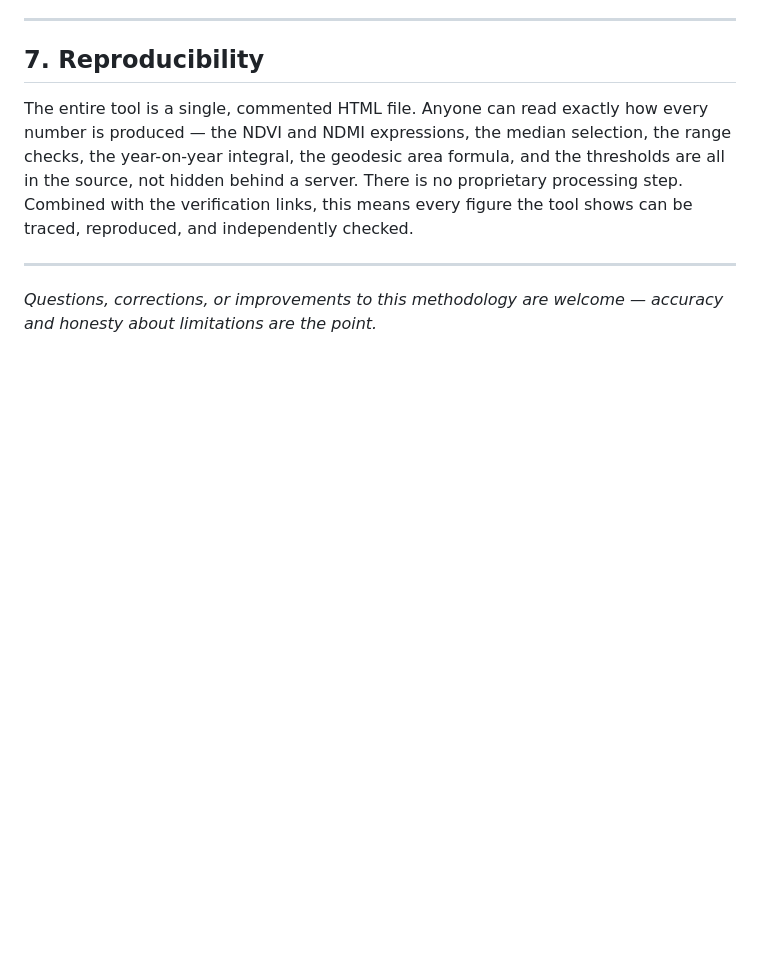
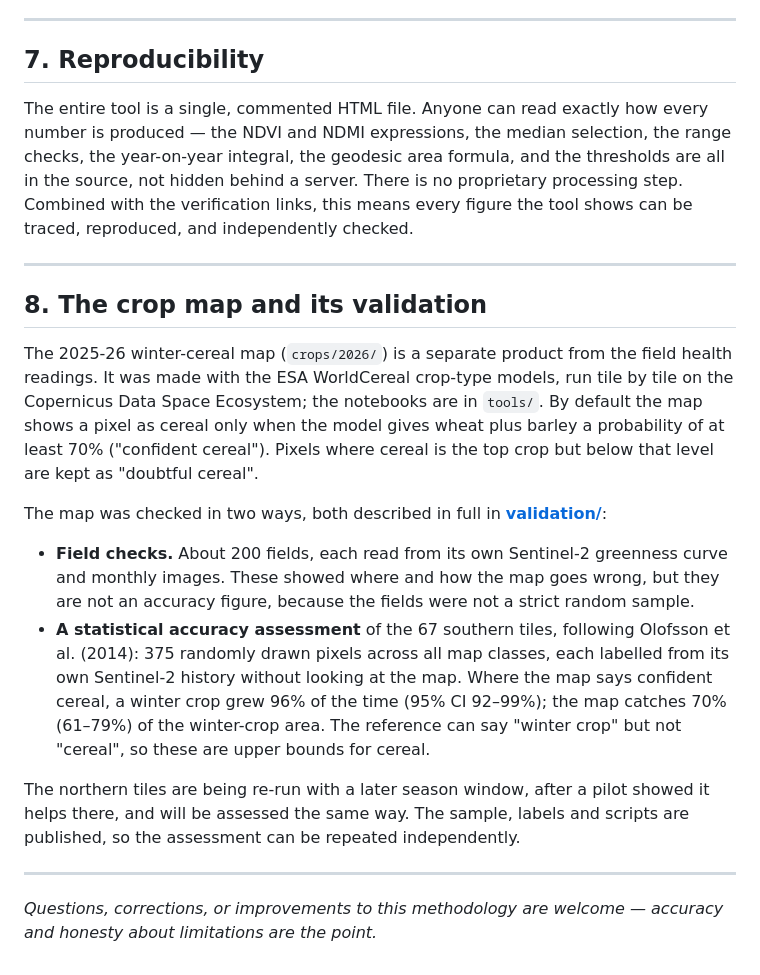
Before and after one commit to rawazrauf/iraq-farms-health, a Markdown page: METHODOLOGY.md, the part around the change. Rendered like a GitHub page; blank space fills up the shorter version.

```diff
--- a/METHODOLOGY.md
+++ b/METHODOLOGY.md
@@ -153,4 +153,17 @@ The entire tool is a single, commented HTML file. Anyone can read exactly how ev
 
 ---
 
+## 8. The crop map and its validation
+
+The 2025-26 winter-cereal map (`crops/2026/`) is a separate product from the field health readings. It was made with the ESA WorldCereal crop-type models, run tile by tile on the Copernicus Data Space Ecosystem; the notebooks are in `tools/`. By default the map shows a pixel as cereal only when the model gives wheat plus barley a probability of at least 70% ("confident cereal"). Pixels where cereal is the top crop but below that level are kept as "doubtful cereal".
+
+The map was checked in two ways, both described in full in **[validation/](validation/README.md)**:
+
+- **Field checks.** About 200 fields, each read from its own Sentinel-2 greenness curve and monthly images. These showed where and how the map goes wrong, but they are not an accuracy figure, because the fields were not a strict random sample.
+- **A statistical accuracy assessment** of the 67 southern tiles, following Olofsson et al. (2014): 375 randomly drawn pixels across all map classes, each labelled from its own Sentinel-2 history without looking at the map. Where the map says confident cereal, a winter crop grew 96% of the time (95% CI 92–99%); the map catches 70% (61–79%) of the winter-crop area. The reference can say "winter crop" but not "cereal", so these are upper bounds for cereal.
+
+The northern tiles are being re-run with a later season window, after a pilot showed it helps there, and will be assessed the same way. The sample, labels and scripts are published, so the assessment can be repeated independently.
+
+---
+
 *Questions, corrections, or improvements to this methodology are welcome — accuracy and honesty about limitations are the point.*
```
Also changed, not shown: README.md (+15 -0 lines).
